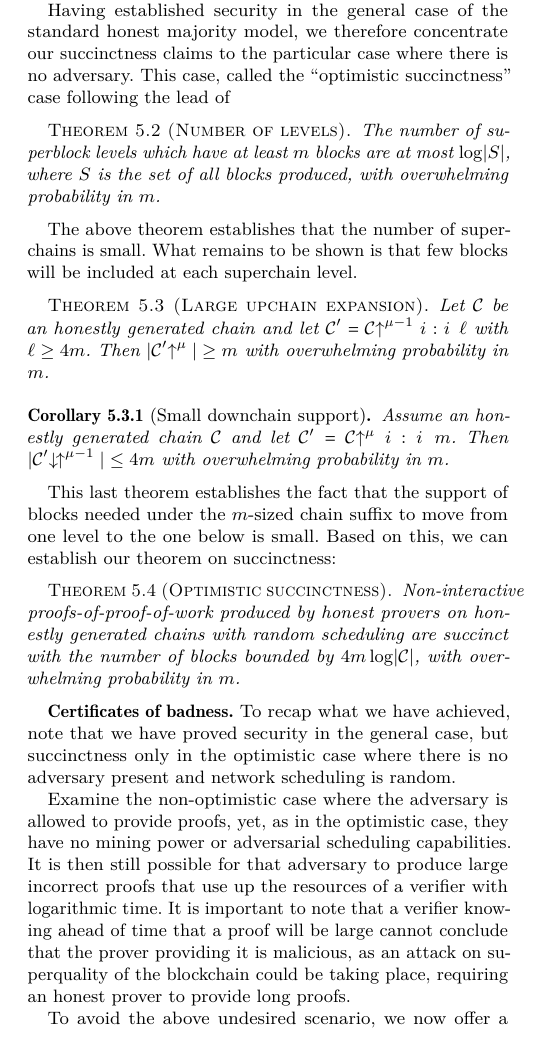
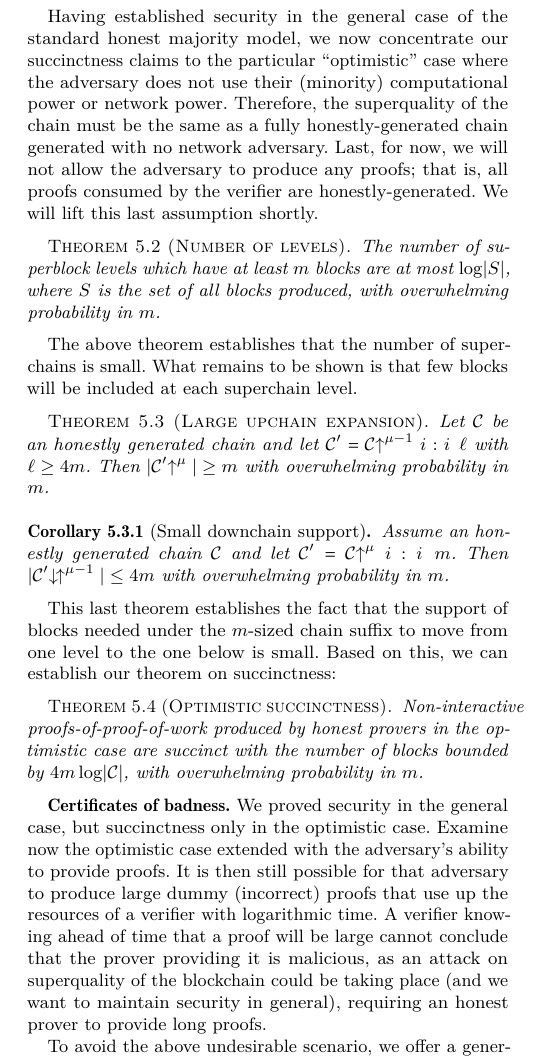
Before and after one commit to dionyziz/popow, a LaTeX paper (whitepaper/nipopows.tex, which reads whitepaper/succinctness.tex): part of one column of page 7 of 19, cut so that both start at the same text. Compiled offline with pdfLaTeX.

Commit message:
Shorten succinctness section

```diff
--- a/whitepaper/succinctness.tex
+++ b/whitepaper/succinctness.tex
@@ -10,23 +10,19 @@ described in Subsection~\ref{subsec.superquality-attack}. By causing this harm
 in superquality of a sufficiently low level $\mu$, for example $\mu = 3$, the
 adversary can cause the honest prover to digress in their proofs from high-level
 superchains down to low-level superchains, causing a linear proof to be
-produced. For instance, if superquality is harmed at $\mu = 3$, the prover will
-need to digress down to level $\mu = 2$ and include the whole $2$-superchain,
-which, in expectation, will be of size $|\chain|/2$.
+produced.
+%For instance, if superquality is harmed at $\mu = 3$, the prover will
+% need to digress down to level $\mu = 2$ and include the whole $2$-superchain,
+% which, in expectation, will be of size $|\chain|/2$.
 
 Having established security in the general case of the standard honest majority
-model, we therefore concentrate our succinctness claims to the particular case
-where there is no adversary. This case, called the ``optimistic succinctness''
-case following the lead of \cite{KLS}, models the system as follows. First, the
-adversary has no mining power. In other words, we set $t = 0$. This establishes
-that all honestly adopted chains contain only honestly generated blocks. Second,
-the adversary is unable to perform adversarial network scheduling. Instead,
-network scheduling is random. What this means is that messages diffused by
-honest parties are reordered in a random permutation before they are delivered
-to other honest parties, but the adversary has no saying as to this order. And
-last, the adversary is unable to produce any proofs; that is, all proofs
-consumed by the verifier are honestly-generated. We will now explore why proofs
-produced in these circumstances are succinct.
+model, we now concentrate our succinctness claims to the particular
+``optimistic'' case where the adversary does not use their (minority)
+computational power or network power. Therefore, the superquality of the chain
+must be the same as a fully honestly-generated chain generated with no network
+adversary. Last, for now, we will not allow the adversary to produce any proofs;
+that is, all proofs consumed by the verifier are honestly-generated. We will
+lift this last assumption shortly.
 
 \begin{restatable}[Number of levels]{theorem}{restateThmFewLevels}
     \label{thm.few-levels}
@@ -72,10 +68,9 @@ Based on this, we can establish our theorem on succinctness:
 
 \begin{restatable}[Optimistic succinctness]{theorem}{restateThmSuccinctness}
     \label{thm.succinctness}
-    Non-interactive proofs-of-proof-of-work produced by honest provers on
-    honestly generated chains with random scheduling are succinct with the
-    number of blocks bounded by $4m \log(|\chain|)$, with overwhelming
-    probability in $m$.
+    Non-interactive proofs-of-proof-of-work produced by honest provers in the
+    optimistic case are succinct with the number of blocks bounded by $4m
+    \log(|\chain|)$, with overwhelming probability in $m$.
 \end{restatable}
 
 \ifonecolumn
@@ -84,17 +79,12 @@ Based on this, we can establish our theorem on succinctness:
 \fi
 
 \textbf{Certificates of badness.}
-To recap what we have achieved, note that we have proved security in the general
-case, but succinctness only in the optimistic case where there is no adversary
-present and network scheduling is random.
+We proved security in the general case, but succinctness only in the optimistic
+case. Examine now the optimistic case extended with the adversary's ability to
+provide proofs. It is then still possible for that adversary to produce large
+dummy (incorrect) proofs that use up the resources of a verifier with
+logarithmic time. A verifier knowing ahead of time that a proof will be large
+cannot conclude that the prover providing it is malicious, as an attack on
+superquality of the blockchain could be taking place (and we want to maintain
+security in general), requiring an honest prover to provide long proofs.
 
-Examine the non-optimistic case where the adversary is allowed to provide
-proofs, yet, as in the optimistic case, they have no mining power or adversarial
-scheduling capabilities. It is then still possible for that adversary to produce
-large incorrect proofs that use up the resources of a verifier with logarithmic
-time. It is important to note that a verifier knowing ahead of time that a proof
-will be large cannot conclude that the prover providing it is malicious, as an
-attack on superquality of the blockchain could be taking place, requiring an
-honest prover to provide long proofs.
-
-To avoid the above undesired scenario, we now offer a generalization of our
@@ -109,5 +91 @@ complexity even when an adversary is pushing a lot of data. To achieve this, we
-observe that the honest proofs only need to be large if there is a violation of
-\textit{goodness} of the blockchain. However, goodness is not harmed when the
-chain is not under attack by the adversarial computational power or network.
-
-Having made this observation, we now require the prover to produce a
+To avoid the above undesirable scenario, we offer a generalization of our above
@@ -118,5 +102,3 @@ verifier. Because the certificate will be logarithmic in size even in the case
 of an adversarial attack on the chain, the honest verifier can stop processing
 the certificate after a logarithmic time bound. If the certificate is claimed to
 be longer, the honest verifier can reject early by deciding that the prover is
-adversarial. By looking at the certificate, the honest verifier can determine
-whether there is a lack of goodness in the underlying chain. The certificate can
@@ -124,12 +109,8 @@ only be produced when there is a lack of goodness.
 
-The certificates of badness can be produced simply. First, the honest verifier
+The certificates of badness are produced simply. First, the honest verifier
 finds the maximum level $\text{max-}\mu$ at which there are at least $m$
 $\text{max-}\mu$-superblocks and includes it in the certificate. Then, because
 there is a violation of goodness there must exist two levels $\mu < \mu'$ such
 that $2^\mu|\chain\upchain^\mu| > (1 + \delta)2^{\mu'}|\chain\upchain^{\mu'}|$
 in some part $\chain$ of the honestly adopted chain. But $\mu' - \mu \leq
 \text{max-}\mu$. Therefore, there must exist two adjacent levels $\mu_1 < \mu_2$
-which break goodness but with error parameter
-$(1 - \delta)^{1/{\text{max-}\mu}}$. In particular, it will hold that
-$2^{\mu_1}|\chain\upchain^{\mu_1}| >
- (1 + \delta)^{1/{\text{max-}\mu}}2^{\mu_2}|\chain\upchain^{\mu_2}|$. This
@@ -188,0 +118,10 @@ check and completes the construction.
+\delta)^{1/{\text{max-}\mu}}$. In particular, it will hold that
+$2^{\mu_1}|\chain\upchain^{\mu_1}| > (1 +
+\delta)^{1/{\text{max-}\mu}}2^{\mu_2}|\chain\upchain^{\mu_2}|$. This condition
+is direct for the prover to find and trivial for the verifier to check and
+completes the construction.
+% Note that it is possible that a certificate of
+% badness is produceable where two adjacent levels have more than $(1 +
+% \delta)^{1/{\text{max-}\mu}}$ error even if there is no harm to global goodness;
+% however, these certificates cannot be produced when no adversarial power is in
+% use.
```
Also changed, not shown: whitepaper/succinctness.tex (73 more changed lines).
